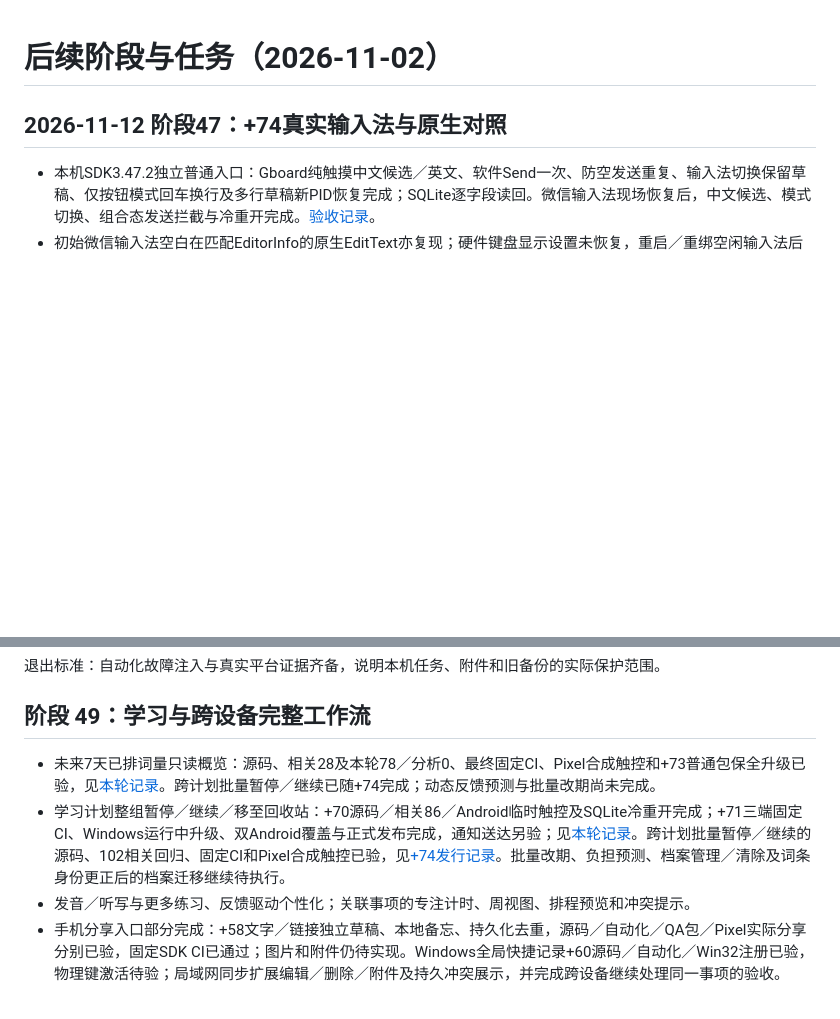
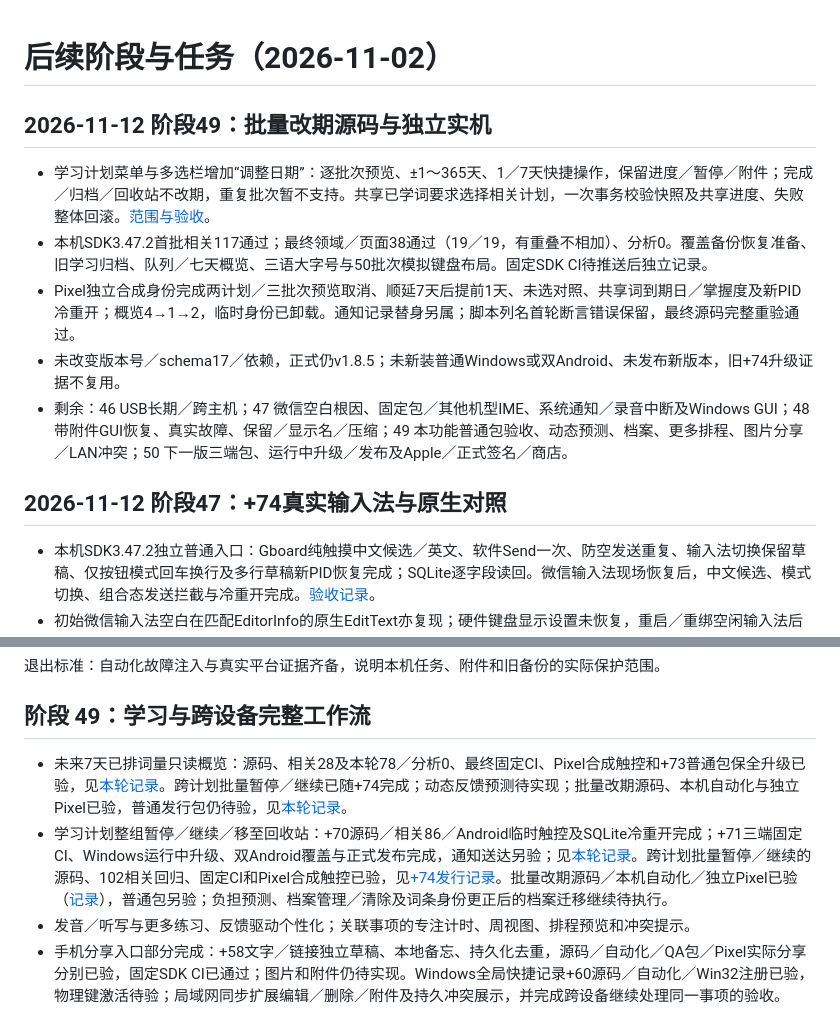
Before and after one commit to yarnway/dontforget, a Markdown page: docs/Next_Steps_2026-11-02.md, 2 parts joined by grey strips. GitHub-like rendering; blank space fills up the shorter version.

Commit message:
feat(study): preview and atomically shift selected plan dates

```diff
--- a/docs/Next_Steps_2026-11-02.md
+++ b/docs/Next_Steps_2026-11-02.md
@@ -1,4 +1,13 @@
 # 后续阶段与任务（2026-11-02）
+
+## 2026-11-12 阶段49：批量改期源码与独立实机
+
+- 学习计划菜单与多选栏增加“调整日期”：逐批次预览、±1～365天、1／7天快捷操作，保留进度／暂停／附件；完成／归档／回收站不改期，重复批次暂不支持。共享已学词要求选择相关计划，一次事务校验快照及共享进度、失败整体回滚。[范围与验收](Study_Date_Adjustment_2026-11-12.md)。
+- 本机SDK3.47.2首批相关117通过；最终领域／页面38通过（19／19，有重叠不相加）、分析0。覆盖备份恢复准备、旧学习归档、队列／七天概览、三语大字号与50批次模拟键盘布局。固定SDK CI待推送后独立记录。
+- Pixel独立合成身份完成两计划／三批次预览取消、顺延7天后提前1天、未选对照、共享词到期日／掌握度及新PID冷重开；概览4→1→2，临时身份已卸载。通知记录替身另属；脚本列名首轮断言错误保留，最终源码完整重验通过。
+- 未改变版本号／schema17／依赖，正式仍v1.8.5；未新装普通Windows或双Android、未发布新版本，旧+74升级证据不复用。
+- 剩余：46 USB长期／跨主机；47 微信空白根因、固定包／其他机型IME、系统通知／录音中断及Windows GUI；48 带附件GUI恢复、真实故障、保留／显示名／压缩；49 本功能普通包验收、动态预测、档案、更多排程、图片分享／LAN冲突；50 下一版三端包、运行中升级／发布及Apple／正式签名／商店。
+
 
 ## 2026-11-12 阶段47：+74真实输入法与原生对照
 
@@ -430,8 +439,8 @@ USB诊断已定位ADB默认5037落入Windows保留端口4955—5054；改用1503
 
 ## 阶段 49：学习与跨设备完整工作流
 
-- 未来7天已排词量只读概览：源码、相关28及本轮78／分析0、最终固定CI、Pixel合成触控和+73普通包保全升级已验，见[本轮记录](Learning_Workload_2026-11-11.md)。跨计划批量暂停／继续已随+74完成；动态反馈预测与批量改期尚未完成。
-- 学习计划整组暂停／继续／移至回收站：+70源码／相关86／Android临时触控及SQLite冷重开完成；+71三端固定CI、Windows运行中升级、双Android覆盖与正式发布完成，通知送达另验；见[本轮记录](Study_Plan_Management_70_2026-11-10.md)。跨计划批量暂停／继续的源码、102相关回归、固定CI和Pixel合成触控已验，见[+74发行记录](Release_1.8.5_74_2026-11-12.md)。批量改期、负担预测、档案管理／清除及词条身份更正后的档案迁移继续待执行。
+- 未来7天已排词量只读概览：源码、相关28及本轮78／分析0、最终固定CI、Pixel合成触控和+73普通包保全升级已验，见[本轮记录](Learning_Workload_2026-11-11.md)。跨计划批量暂停／继续已随+74完成；动态反馈预测待实现；批量改期源码、本机自动化与独立Pixel已验，普通发行包仍待验，见[本轮记录](Study_Date_Adjustment_2026-11-12.md)。
+- 学习计划整组暂停／继续／移至回收站：+70源码／相关86／Android临时触控及SQLite冷重开完成；+71三端固定CI、Windows运行中升级、双Android覆盖与正式发布完成，通知送达另验；见[本轮记录](Study_Plan_Management_70_2026-11-10.md)。跨计划批量暂停／继续的源码、102相关回归、固定CI和Pixel合成触控已验，见[+74发行记录](Release_1.8.5_74_2026-11-12.md)。批量改期源码／本机自动化／独立Pixel已验（[记录](Study_Date_Adjustment_2026-11-12.md)），普通包另验；负担预测、档案管理／清除及词条身份更正后的档案迁移继续待执行。
 - 发音／听写与更多练习、反馈驱动个性化；关联事项的专注计时、周视图、排程预览和冲突提示。
 - 手机分享入口部分完成：+58文字／链接独立草稿、本地备忘、持久化去重，源码／自动化／QA包／Pixel实际分享分别已验，固定SDK CI已通过；图片和附件仍待实现。Windows全局快捷记录+60源码／自动化／Win32注册已验，物理键激活待验；局域网同步扩展编辑／删除／附件及持久冲突展示，并完成跨设备继续处理同一事项的验收。
 
```
Also changed, not shown: docs/Changelog.md (+6 -0 lines), docs/Study_Date_Adjustment_2026-11-12.md (added, +29 -0 lines), docs/images/study-dates-preview.png (added), 12 other files.
